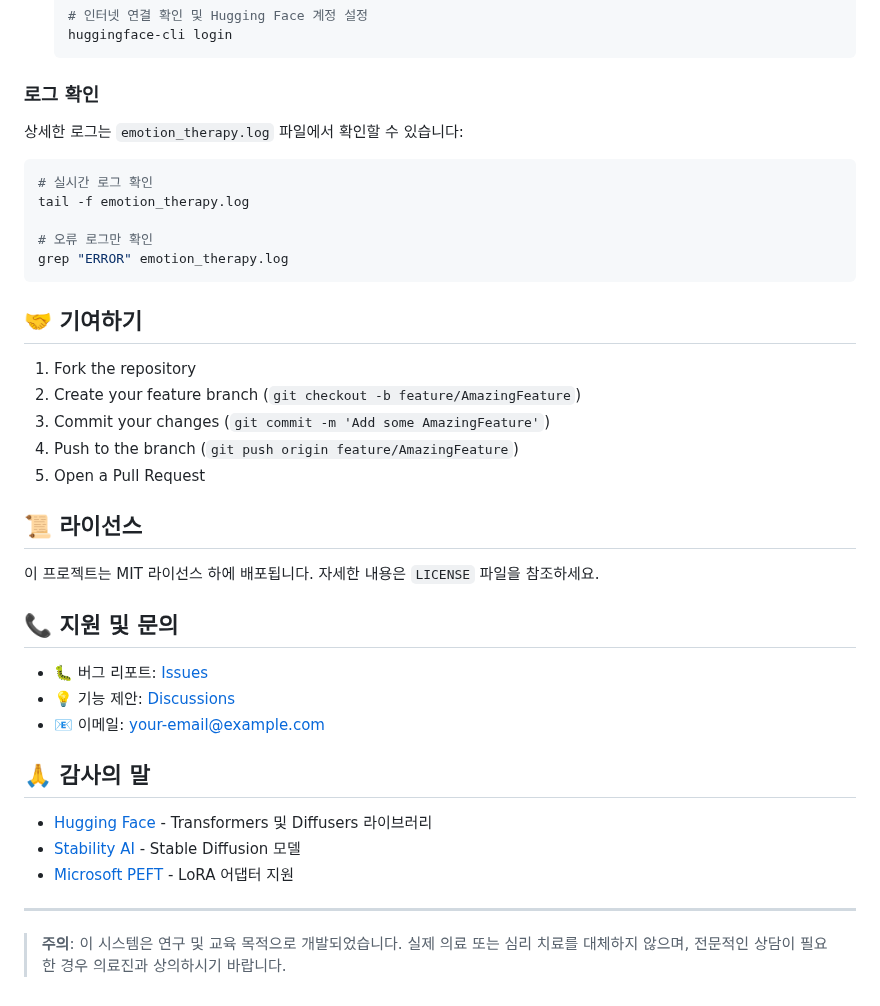
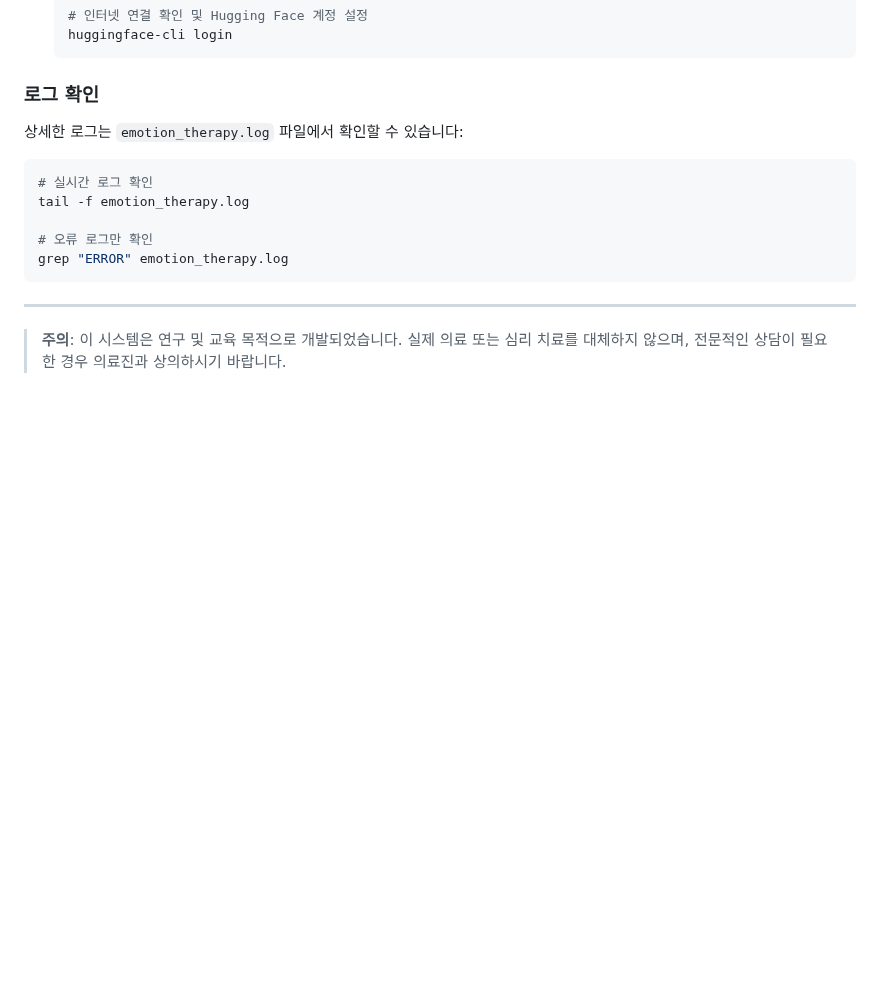
Before and after one commit to reo91004/emoseum-AI, a Markdown page: README.md, the part around one of its changes. Drawn GitHub-style; blank space fills up the shorter version.

Commit message:
chore: 불필요한 README.md 구문 제거

````diff
--- a/README.md
+++ b/README.md
@@ -262,30 +266,6 @@ tail -f emotion_therapy.log
 grep "ERROR" emotion_therapy.log
 ```
 
-## 🤝 기여하기
-
-1. Fork the repository
-2. Create your feature branch (`git checkout -b feature/AmazingFeature`)
-3. Commit your changes (`git commit -m 'Add some AmazingFeature'`)
-4. Push to the branch (`git push origin feature/AmazingFeature`)
-5. Open a Pull Request
-
-## 📜 라이선스
-
-이 프로젝트는 MIT 라이선스 하에 배포됩니다. 자세한 내용은 `LICENSE` 파일을 참조하세요.
-
-## 📞 지원 및 문의
-
-- 🐛 버그 리포트: [Issues](https://github.com/your-repo/Emoseum-image-gen/issues)
-- 💡 기능 제안: [Discussions](https://github.com/your-repo/Emoseum-image-gen/discussions)
-- 📧 이메일: your-email@example.com
-
-## 🙏 감사의 말
-
-- [Hugging Face](https://huggingface.co/) - Transformers 및 Diffusers 라이브러리
-- [Stability AI](https://stability.ai/) - Stable Diffusion 모델
-- [Microsoft PEFT](https://github.com/huggingface/peft) - LoRA 어댑터 지원
-
 ---
 
 > **주의**: 이 시스템은 연구 및 교육 목적으로 개발되었습니다. 실제 의료 또는 심리 치료를 대체하지 않으며, 전문적인 상담이 필요한 경우 의료진과 상의하시기 바랍니다.
````
Also changed, not shown: other parts of README.md (+4 -0 lines).
